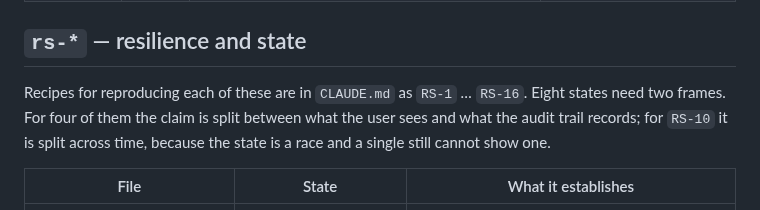
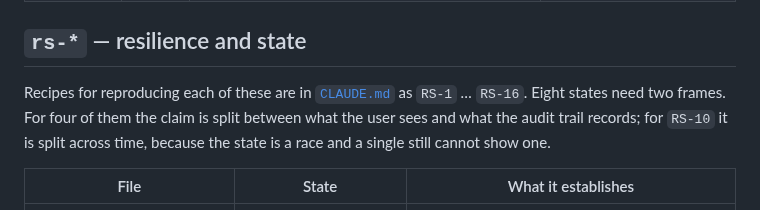
Before and after one commit to guycn1/cinerank-project, a Markdown page: docs/screenshots/README.md, the part around one of its changes. GitHub-like rendering.

```diff
--- a/docs/screenshots/README.md
+++ b/docs/screenshots/README.md
@@ -17,7 +17,8 @@ take on trust.
 
 ## `rs-*` — resilience and state
 
-Recipes for reproducing each of these are in `CLAUDE.md` as `RS-1` … `RS-16`.
+Recipes for reproducing each of these are in [`CLAUDE.md`](../../CLAUDE.md) as
+`RS-1` … `RS-16`.
 Eight states need two frames. For four of them the claim is split between what the
 user sees and what the audit trail records; for `RS-10` it is split across time,
 because the state is a race and a single still cannot show one.
```
Also changed, not shown: other parts of docs/screenshots/README.md (+4 -3 lines).
